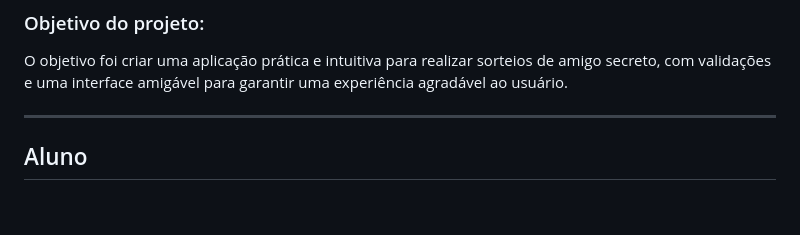
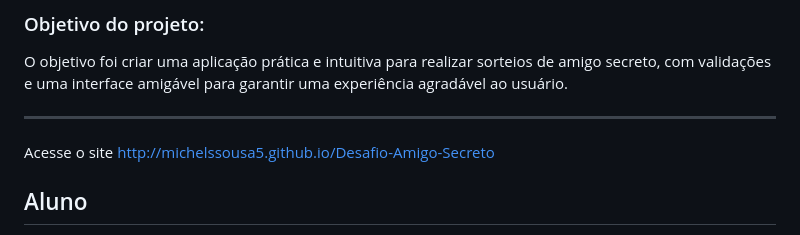
Before and after one commit to michelssousa5/Desafio-Amigo-Secreto, a Markdown page: README.md, the part around the change. Rendered like a GitHub page; blank space fills up the shorter version.

```diff
--- a/README.md
+++ b/README.md
@@ -75,6 +75,8 @@ O objetivo foi criar uma aplicação prática e intuitiva para realizar sorteios
 
 ---
 
+Acesse o site http://michelssousa5.github.io/Desafio-Amigo-Secreto
+
 ## Aluno
 
 <div style="text-align: center;">
```
